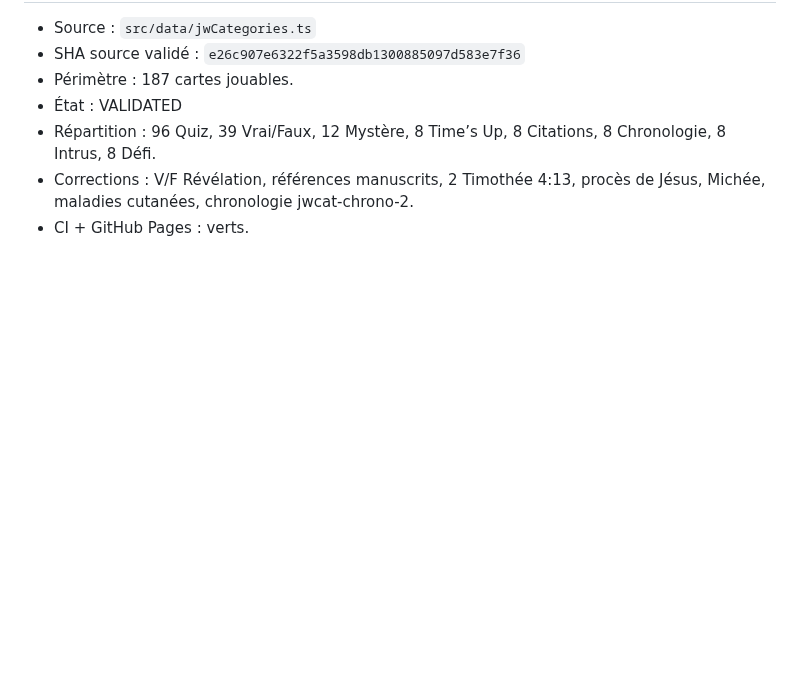
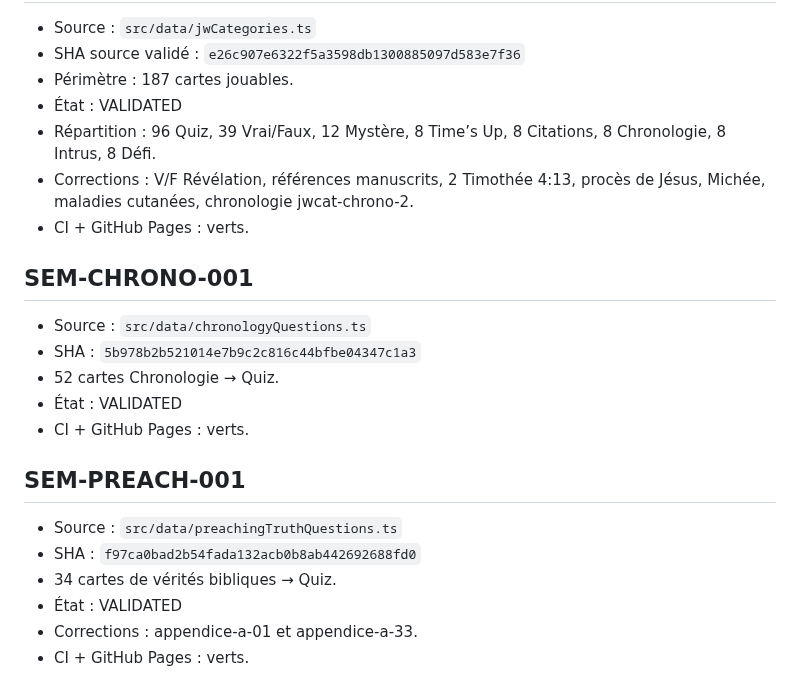
Before and after one commit to woodyfaithsong3-netizen/bible-party, a Markdown page: JOUER_VALIDATION_MANIFEST.md, the part around the change. Rendered like a GitHub page; blank space fills up the shorter version.

Commit message:
audit: enregistrer chronologie et vérités bibliques

```diff
--- a/JOUER_VALIDATION_MANIFEST.md
+++ b/JOUER_VALIDATION_MANIFEST.md
@@ -210,3 +210,19 @@ Le prochain bloc doit être identifié directement dans les pools jouables de JO
 - Répartition : 96 Quiz, 39 Vrai/Faux, 12 Mystère, 8 Time’s Up, 8 Citations, 8 Chronologie, 8 Intrus, 8 Défi.
 - Corrections : V/F Révélation, références manuscrits, 2 Timothée 4:13, procès de Jésus, Michée, maladies cutanées, chronologie jwcat-chrono-2.
 - CI + GitHub Pages : verts.
+
+
+## SEM-CHRONO-001
+- Source : `src/data/chronologyQuestions.ts`
+- SHA : `5b978b2b521014e7b9c2c816c44bfbe04347c1a3`
+- 52 cartes Chronologie → Quiz.
+- État : VALIDATED
+- CI + GitHub Pages : verts.
+
+## SEM-PREACH-001
+- Source : `src/data/preachingTruthQuestions.ts`
+- SHA : `f97ca0bad2b54fada132acb0b8ab442692688fd0`
+- 34 cartes de vérités bibliques → Quiz.
+- État : VALIDATED
+- Corrections : appendice-a-01 et appendice-a-33.
+- CI + GitHub Pages : verts.
```
